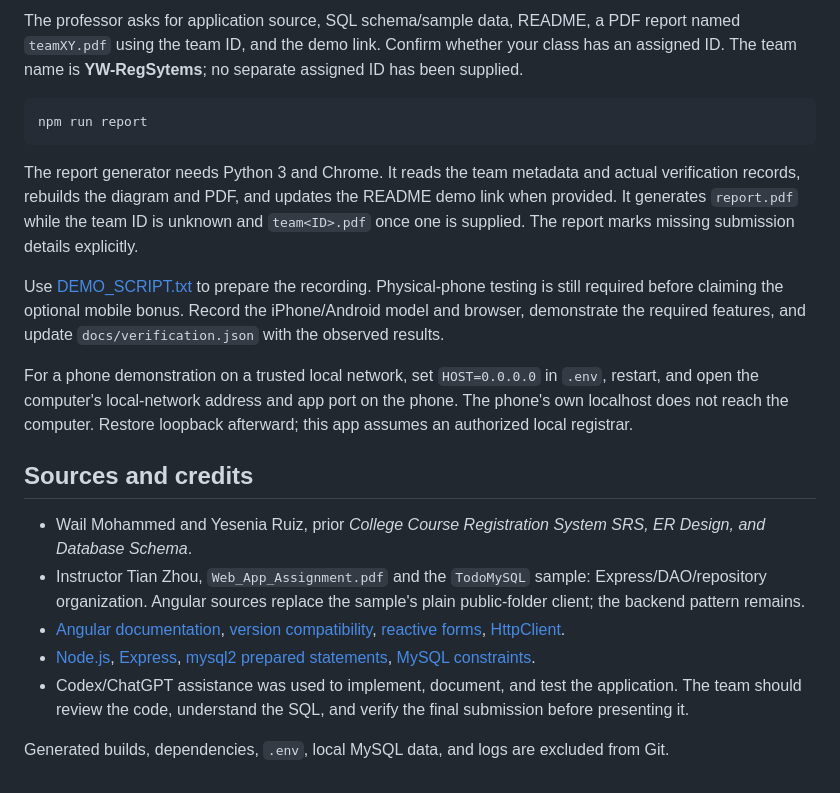
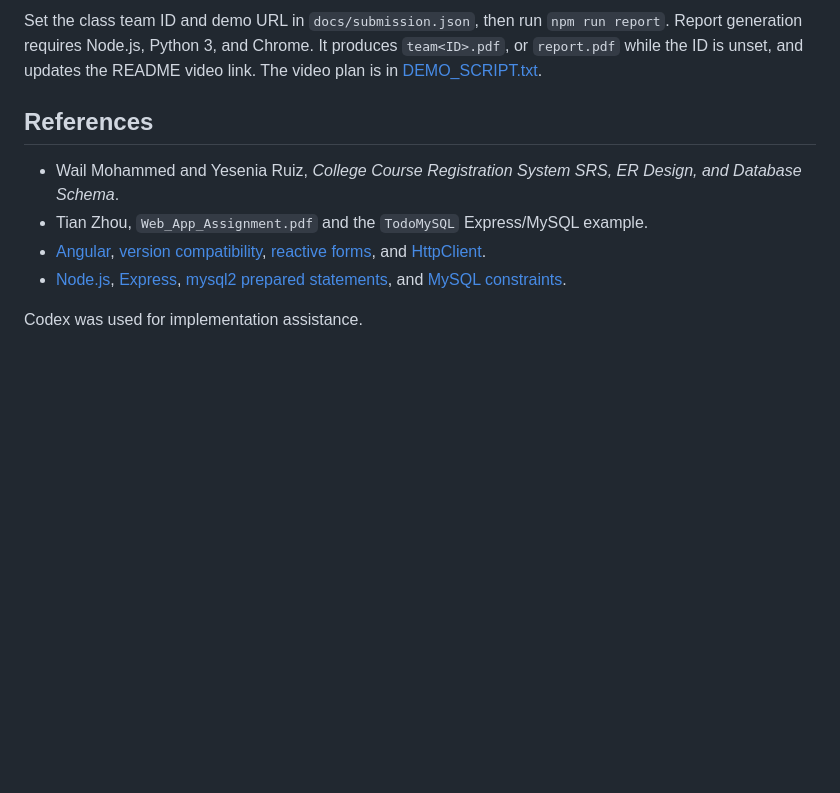
Before and after one commit to Wail-Mohammed/YW-RegSytems, a Markdown page: README.md, the part around one of its changes. Drawn GitHub-style; blank space fills up the shorter version.

````diff
--- a/README.md
+++ b/README.md
@@ -106,22 +86,11 @@ Observed environment, results, and limits are recorded in [verification.json](do
 
-The professor asks for application source, SQL schema/sample data, README, a PDF report named `teamXY.pdf` using the team ID, and the demo link. Confirm whether your class has an assigned ID. The team name is **YW-RegSytems**; no separate assigned ID has been supplied.
+Set the class team ID and demo URL in `docs/submission.json`, then run `npm run report`. Report generation requires Node.js, Python 3, and Chrome. It produces `team<ID>.pdf`, or `report.pdf` while the ID is unset, and updates the README video link. The video plan is in [DEMO_SCRIPT.txt](docs/DEMO_SCRIPT.txt).
 
-```sh
-npm run report
-```
+## References
 
-The report generator needs Python 3 and Chrome. It reads the team metadata and actual verification records, rebuilds the diagram and PDF, and updates the README demo link when provided. It generates `report.pdf` while the team ID is unknown and `team<ID>.pdf` once one is supplied. The report marks missing submission details explicitly.
+- Wail Mohammed and Yesenia Ruiz, *College Course Registration System SRS, ER Design, and Database Schema*.
+- Tian Zhou, `Web_App_Assignment.pdf` and the `TodoMySQL` Express/MySQL example.
+- [Angular](https://angular.dev/overview), [version compatibility](https://angular.dev/reference/versions), [reactive forms](https://angular.dev/guide/forms/reactive-forms), and [HttpClient](https://angular.dev/guide/http).
+- [Node.js](https://nodejs.org/en/docs), [Express](https://expressjs.com/), [mysql2 prepared statements](https://sidorares.github.io/node-mysql2/docs/examples/queries/prepared-statements), and [MySQL constraints](https://dev.mysql.com/doc/refman/8.4/en/create-table-foreign-keys.html).
 
-Use [DEMO_SCRIPT.txt](docs/DEMO_SCRIPT.txt) to prepare the recording. Physical-phone testing is still required before claiming the optional mobile bonus. Record the iPhone/Android model and browser, demonstrate the required features, and update `docs/verification.json` with the observed results.
-
-For a phone demonstration on a trusted local network, set `HOST=0.0.0.0` in `.env`, restart, and open the computer's local-network address and app port on the phone. The phone's own localhost does not reach the computer. Restore loopback afterward; this app assumes an authorized local registrar.
-
-## Sources and credits
-
-- Wail Mohammed and Yesenia Ruiz, prior *College Course Registration System SRS, ER Design, and Database Schema*.
-- Instructor Tian Zhou, `Web_App_Assignment.pdf` and the `TodoMySQL` sample: Express/DAO/repository organization. Angular sources replace the sample's plain public-folder client; the backend pattern remains.
-- [Angular documentation](https://angular.dev/overview), [version compatibility](https://angular.dev/reference/versions), [reactive forms](https://angular.dev/guide/forms/reactive-forms), [HttpClient](https://angular.dev/guide/http).
-- [Node.js](https://nodejs.org/en/docs), [Express](https://expressjs.com/), [mysql2 prepared statements](https://sidorares.github.io/node-mysql2/docs/examples/queries/prepared-statements), [MySQL constraints](https://dev.mysql.com/doc/refman/8.4/en/create-table-foreign-keys.html).
-- Codex/ChatGPT assistance was used to implement, document, and test the application. The team should review the code, understand the SQL, and verify the final submission before presenting it.
-
-Generated builds, dependencies, `.env`, local MySQL data, and logs are excluded from Git.
+Codex was used for implementation assistance.
````
Also changed, not shown: other parts of README.md (+32 -52 lines), docs/screenshots/enrollment-report.png, docs/screenshots/narrow-viewport.png, docs/screenshots/sections-desktop.png, 8 other files.
